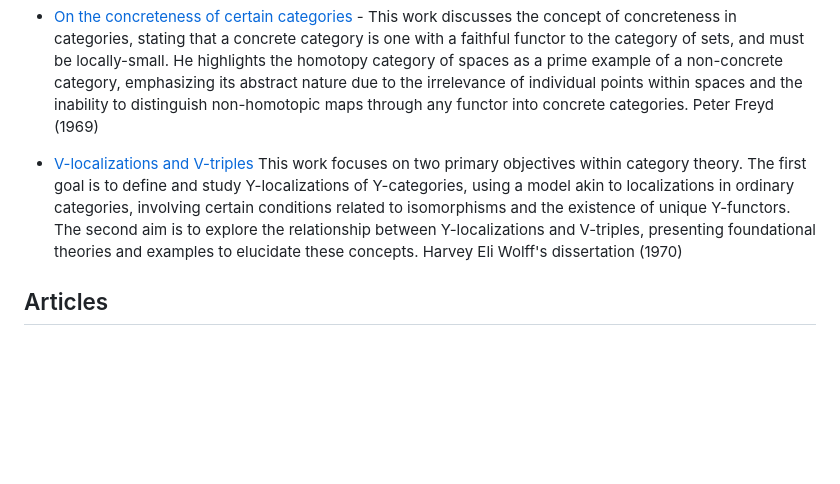
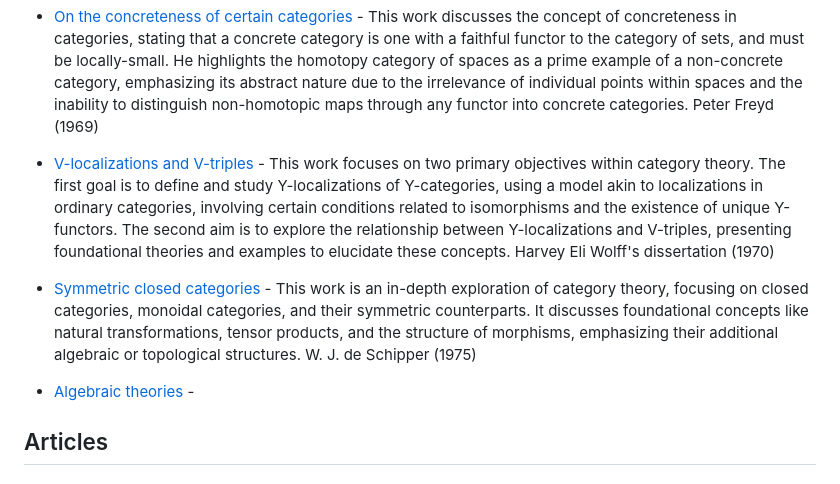
Before and after one commit to madnight/awesome-category-theory, a Markdown page: README.md, the part around the change. Drawn GitHub-style; blank space fills up the shorter version.

Commit message:
Symmetric closed categories

```diff
--- a/README.md
+++ b/README.md
@@ -37,7 +37,11 @@ A curated list of awesome Category Theory resources.
 
   * [On the concreteness of certain categories](https://github.com/CategoryTheoryArchive/archive/blob/main/resources/1969_freyd_concreteness-certain.pdf) - This work discusses the concept of concreteness in categories, stating that a concrete category is one with a faithful functor to the category of sets, and must be locally-small. He highlights the homotopy category of spaces as a prime example of a non-concrete category, emphasizing its abstract nature due to the irrelevance of individual points within spaces and the inability to distinguish non-homotopic maps through any functor into concrete categories. Peter Freyd (1969)
 
-  * [V-localizations and V-triples](https://github.com/CategoryTheoryArchive/archive/blob/main/resources/1970_wolff_v-localizations-v-triples.pdf) This work focuses on two primary objectives within category theory. The first goal is to define and study Y-localizations of Y-categories, using a model akin to localizations in ordinary categories, involving certain conditions related to isomorphisms and the existence of unique Y-functors. The second aim is to explore the relationship between Y-localizations and V-triples, presenting foundational theories and examples to elucidate these concepts. Harvey Eli Wolff's dissertation (1970)
+  * [V-localizations and V-triples](https://github.com/CategoryTheoryArchive/archive/blob/main/resources/1970_wolff_v-localizations-v-triples.pdf) - This work focuses on two primary objectives within category theory. The first goal is to define and study Y-localizations of Y-categories, using a model akin to localizations in ordinary categories, involving certain conditions related to isomorphisms and the existence of unique Y-functors. The second aim is to explore the relationship between Y-localizations and V-triples, presenting foundational theories and examples to elucidate these concepts. Harvey Eli Wolff's dissertation (1970)
+
+  * [Symmetric closed categories](https://github.com/CategoryTheoryArchive/archive/blob/main/resources/1975_schipper_symmetric-closed.pdf) - This work is an in-depth exploration of category theory, focusing on closed categories, monoidal categories, and their symmetric counterparts. It discusses foundational concepts like natural transformations, tensor products, and the structure of morphisms, emphasizing their additional algebraic or topological structures. W. J. de Schipper (1975)
+
+  * [Algebraic theories](https://github.com/CategoryTheoryArchive/archive/blob/main/resources/1975_wraith_algebraic-theories.pdf) -
 
 ## Articles
 
```
